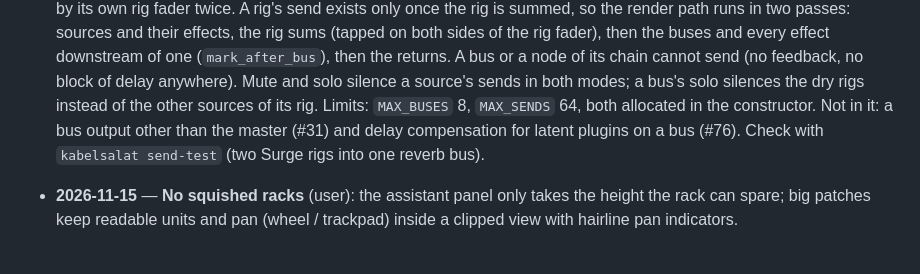
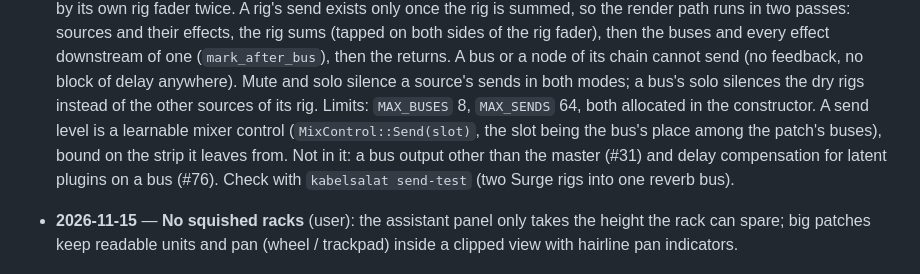
Before and after one commit to ssalentin/kabelsalat, a Markdown page: docs/ARCHITECTURE.md, the part around the change. Rendered like a GitHub page.

```diff
--- a/docs/ARCHITECTURE.md
+++ b/docs/ARCHITECTURE.md
@@ -299,7 +299,9 @@ agents are in [AGENTS.md](../AGENTS.md).
   send (no feedback, no block of delay anywhere). Mute and solo silence a
   source's sends in both modes; a bus's solo silences the dry rigs instead of
   the other sources of its rig. Limits: `MAX_BUSES` 8, `MAX_SENDS` 64, both
-  allocated in the constructor. Not in it: a bus output other than the master
+  allocated in the constructor. A send level is a learnable mixer control
+  (`MixControl::Send(slot)`, the slot being the bus's place among the
+  patch's buses), bound on the strip it leaves from. Not in it: a bus output other than the master
   (#31) and delay compensation for latent plugins on a bus (#76). Check with
   `kabelsalat send-test` (two Surge rigs into one reverb bus).
 - **2026-11-15** — **No squished racks** (user): the assistant panel only takes
```
Also changed, not shown: README.md (+2 -1 lines), changes/t3-496c34db-sends.md (+1 -1 lines), docs/shots/sends.png, 7 other files.
